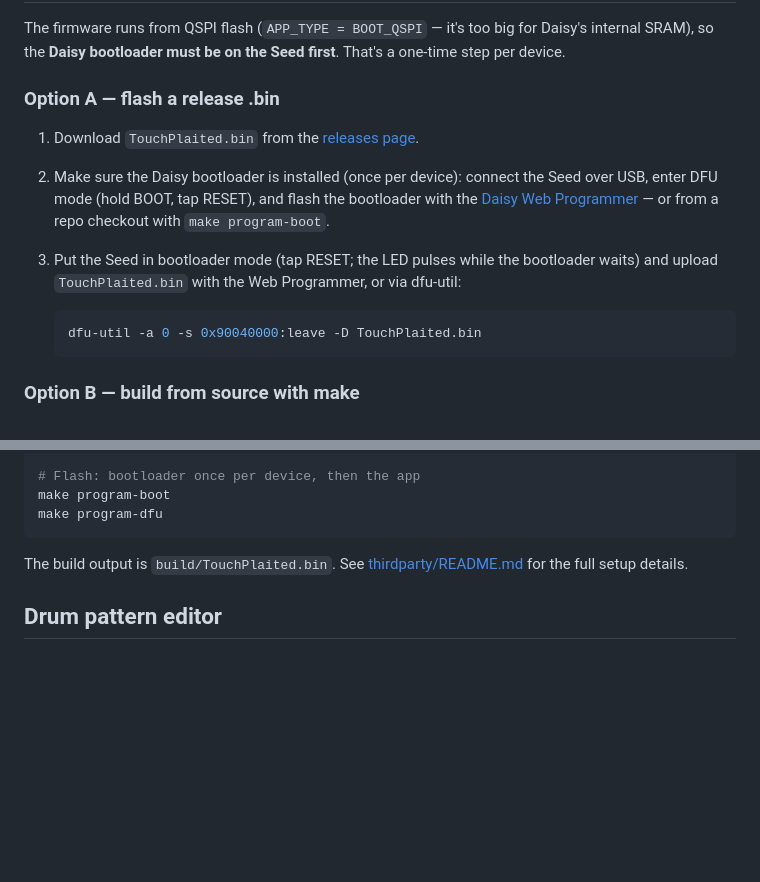
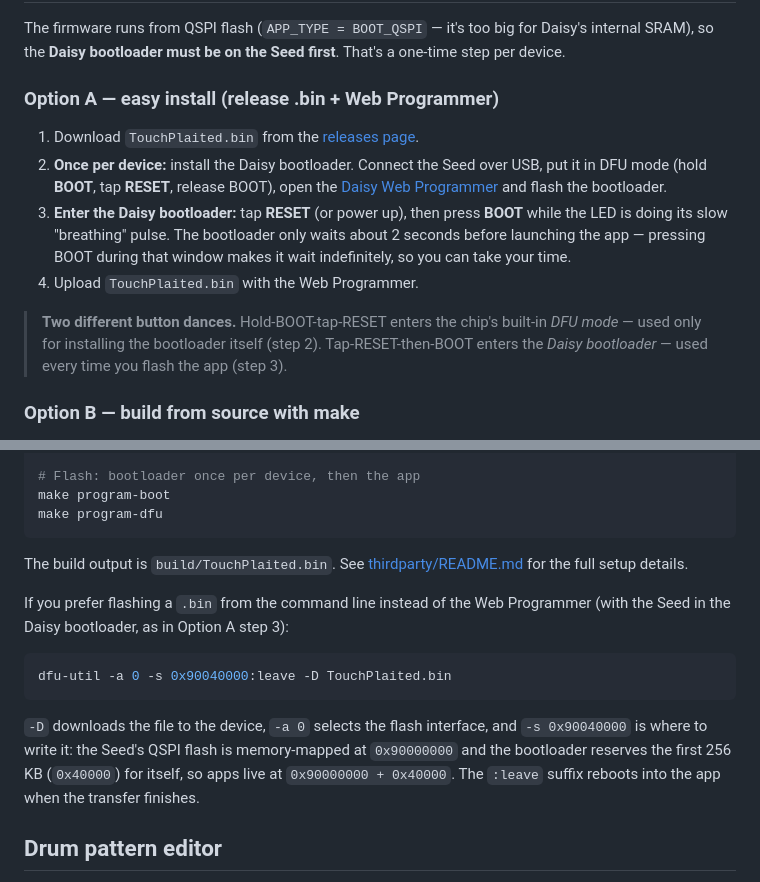
Before and after one commit to jonwaterschoot/TouchPlaited, a Markdown page: README.md, 2 parts joined by grey strips. Drawn GitHub-style; blank space fills up the shorter version.

````diff
--- a/README.md
+++ b/README.md
@@ -136,15 +123,14 @@ See [MANUAL.md](MANUAL.md) for the full per-mode knob maps, recording mode, gest
 
 The firmware runs from QSPI flash (`APP_TYPE = BOOT_QSPI` — it's too big for Daisy's internal SRAM), so the **Daisy bootloader must be on the Seed first**. That's a one-time step per device.
 
-### Option A — flash a release .bin
+### Option A — easy install (release .bin + Web Programmer)
 
 1. Download `TouchPlaited.bin` from the [releases page](../../releases).
-2. Make sure the Daisy bootloader is installed (once per device): connect the Seed over USB, enter DFU mode (hold BOOT, tap RESET), and flash the bootloader with the [Daisy Web Programmer](https://flash.daisy.audio/) — or from a repo checkout with `make program-boot`.
-3. Put the Seed in bootloader mode (tap RESET; the LED pulses while the bootloader waits) and upload `TouchPlaited.bin` with the Web Programmer, or via dfu-util:
+2. **Once per device:** install the Daisy bootloader. Connect the Seed over USB, put it in DFU mode (hold **BOOT**, tap **RESET**, release BOOT), open the [Daisy Web Programmer](https://flash.daisy.audio/) and flash the bootloader.
+3. **Enter the Daisy bootloader:** tap **RESET** (or power up), then press **BOOT** while the LED is doing its slow "breathing" pulse. The bootloader only waits about 2 seconds before launching the app — pressing BOOT during that window makes it wait indefinitely, so you can take your time.
+4. Upload `TouchPlaited.bin` with the Web Programmer.
 
-   ```bash
-   dfu-util -a 0 -s 0x90040000:leave -D TouchPlaited.bin
-   ```
+> **Two different button dances.** Hold-BOOT-tap-RESET enters the chip's built-in *DFU mode* — used only for installing the bootloader itself (step 2). Tap-RESET-then-BOOT enters the *Daisy bootloader* — used every time you flash the app (step 3).
 
 ### Option B — build from source with make
 
@@ -169,6 +155,14 @@ make program-dfu
 
 The build output is `build/TouchPlaited.bin`. See [thirdparty/README.md](thirdparty/README.md) for the full setup details.
 
+If you prefer flashing a `.bin` from the command line instead of the Web Programmer (with the Seed in the Daisy bootloader, as in Option A step 3):
+
+```bash
+dfu-util -a 0 -s 0x90040000:leave -D TouchPlaited.bin
+```
+
+`-D` downloads the file to the device, `-a 0` selects the flash interface, and `-s 0x90040000` is where to write it: the Seed's QSPI flash is memory-mapped at `0x90000000` and the bootloader reserves the first 256 KB (`0x40000`) for itself, so apps live at `0x90000000 + 0x40000`. The `:leave` suffix reboots into the app when the transfer finishes.
+
 ## Drum pattern editor
 
 The drum sequencer's genre patterns are plain headers in [synth/patterns/](synth/patterns/) (one folder per genre: `techno/`, `electro/`, `idm/`). [tools/pattern_editor.html](tools/pattern_editor.html) is a browser-based editor for making them — open it directly in a browser, no server needed. Draw steps on the 16-step grid with four per-step chance levels (always / 75% / 50% / 25% — these interact with the Density knob), audition the pattern with the live preview, and export a `.h` file into the right genre folder. The next `make` picks it up automatically: `tools/gen_patterns.py` regenerates the pattern registry on every build, and in Seq mode the new pattern shows up under S35 for its genre.
````
Also changed, not shown: other parts of README.md (+25 -38 lines), MANUAL.md (+30 -43 lines), ROADMAP.md (+1 -0 lines).
